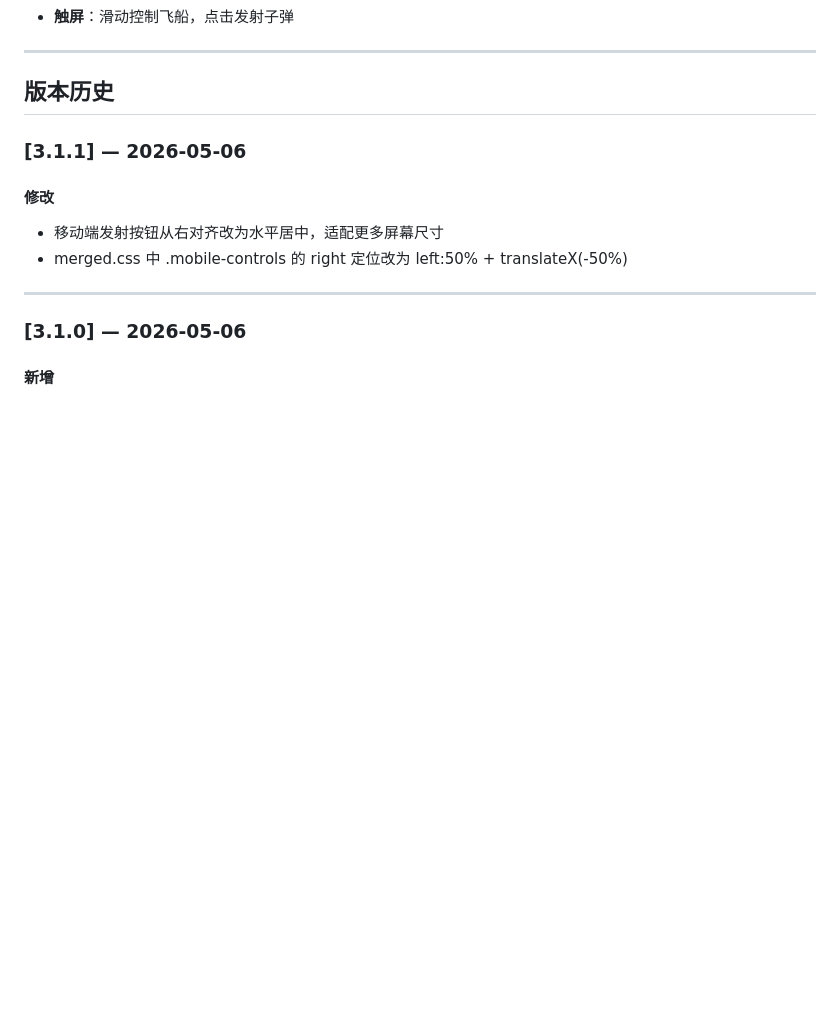
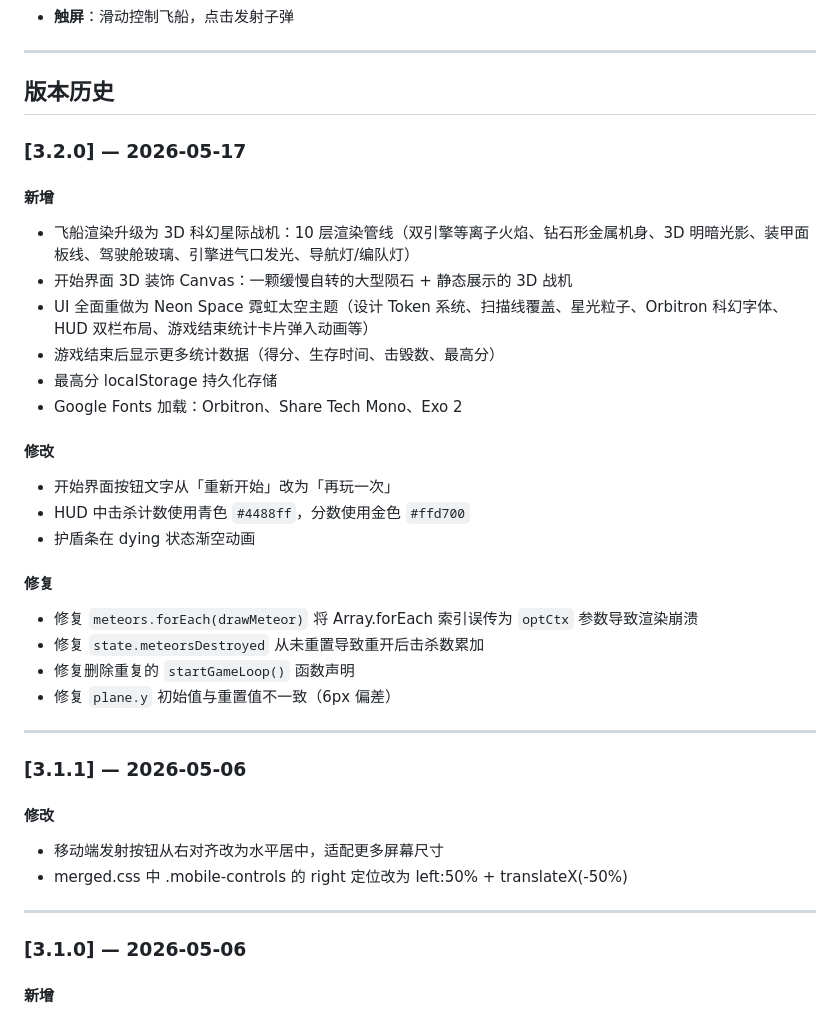
Before and after one commit to TonyYu329/AI-Game01-Space-War, a Markdown page: README.md, the part around the change. Rendered like a GitHub page; blank space fills up the shorter version.

Commit message:
docs: 更新 README.md 添加 v3.2.0 版本记录

```diff
--- a/README.md
+++ b/README.md
@@ -23,6 +23,29 @@
 ---
 
 ## 版本历史
+
+### [3.2.0] — 2026-05-17
+
+#### 新增
+- 飞船渲染升级为 3D 科幻星际战机：10 层渲染管线（双引擎等离子火焰、钻石形金属机身、3D 明暗光影、装甲面板线、驾驶舱玻璃、引擎进气口发光、导航灯/编队灯）
+- 开始界面 3D 装饰 Canvas：一颗缓慢自转的大型陨石 + 静态展示的 3D 战机
+- UI 全面重做为 Neon Space 霓虹太空主题（设计 Token 系统、扫描线覆盖、星光粒子、Orbitron 科幻字体、HUD 双栏布局、游戏结束统计卡片弹入动画等）
+- 游戏结束后显示更多统计数据（得分、生存时间、击毁数、最高分）
+- 最高分 localStorage 持久化存储
+- Google Fonts 加载：Orbitron、Share Tech Mono、Exo 2
+
+#### 修改
+- 开始界面按钮文字从「重新开始」改为「再玩一次」
+- HUD 中击杀计数使用青色 `#4488ff`，分数使用金色 `#ffd700`
+- 护盾条在 dying 状态渐空动画
+
+#### 修复
+- 修复 `meteors.forEach(drawMeteor)` 将 Array.forEach 索引误传为 `optCtx` 参数导致渲染崩溃
+- 修复 `state.meteorsDestroyed` 从未重置导致重开后击杀数累加
+- 修复删除重复的 `startGameLoop()` 函数声明
+- 修复 `plane.y` 初始值与重置值不一致（6px 偏差）
+
+---
 
 ### [3.1.1] — 2026-05-06
 
```
